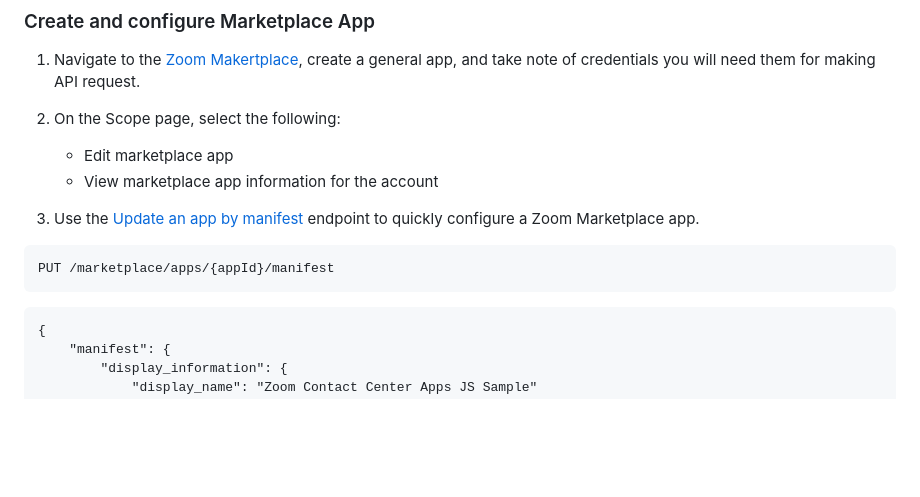
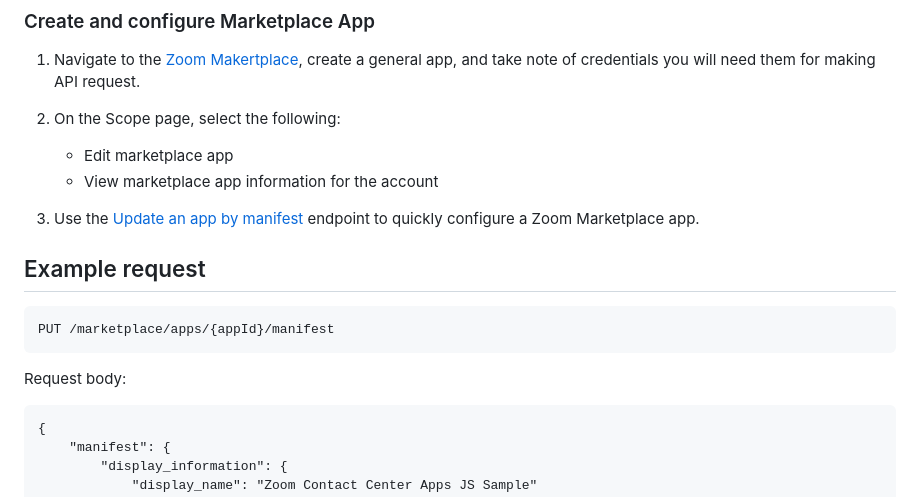
Before and after one commit to just-zoomit/zccapps-js-sample, a Markdown page: zcc-apps-quickstart-manifest/README.md, the part around the change. Rendered like a GitHub page; blank space fills up the shorter version.

Commit message:
Updated the zcc-app-manifest Readme

````diff
--- a/zcc-apps-quickstart-manifest/README.md
+++ b/zcc-apps-quickstart-manifest/README.md
@@ -27,11 +27,13 @@ Please copy the https origin from the Ngrok terminal output and paste it in the
 
 3. Use the [Update an app by manifest](https://developers.zoom.us/docs/api/marketplace/#tag/manifest/put/marketplace/apps/{appId}/manifest) endpoint to quickly configure a Zoom Marketplace app.
 
+## Example request
 
 ```
 PUT /marketplace/apps/{appId}/manifest
 ```
 
+Request body:
 
 ```
 {
````
